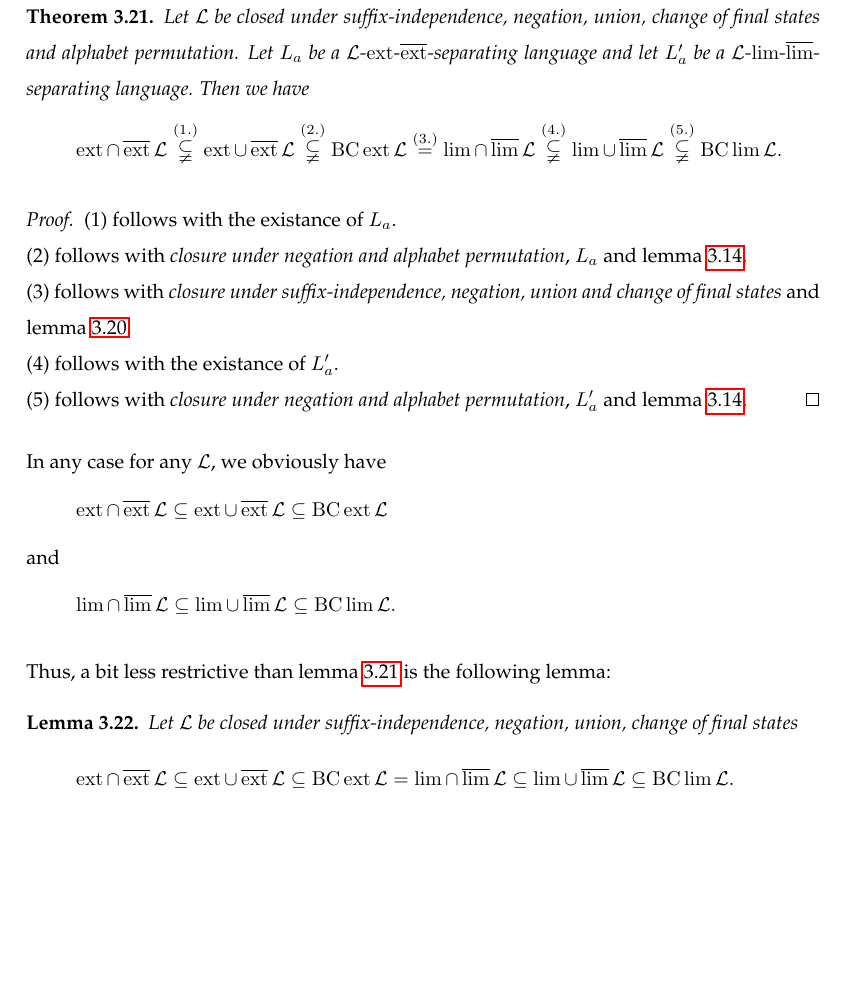
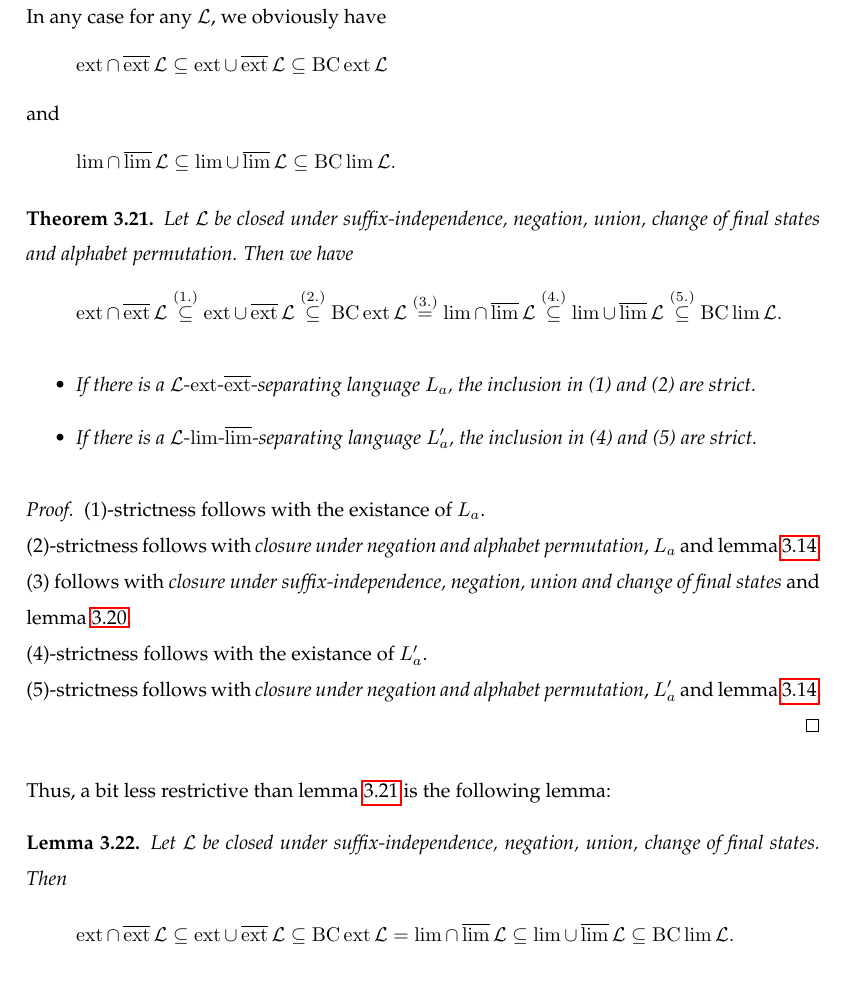
Before and after one commit to albertz/diplom-thesis-automata, a LaTeX document (index.tex, which reads generic-star-omega-results.tex): part of page 26 of 54 before the commit and part of page 26 of 55 after it, cut so that both start at the same text, the shorter picture padded with empty space. Compiled offline with pdfLaTeX.

Commit message:
more omega

```diff
--- a/generic-star-omega-results.tex
+++ b/generic-star-omega-results.tex
@@ -433,28 +434,12 @@ This follows with \cref{gen:staiger-wagner:limInExt} and \cref{gen:staiger-wagne
 \end{proof}
 \end{theorem}
 
+%If the conditions on $\Lang$ are weaker and $\ext \Lang$ is closed under boolean combinations, we can
+%If $\Lang$ is closed under suffix-independence and negation and $\ext \Lang$ is closed under boolean combinations, then
+%\[ \BC \ext \Lang \subseteq \lim \cap \dlim \Lang . \]
+%via \cref{gen:extInLim}
+
 We summarize some of the results from this chapter to represent all of the strict inclusions from the diagram in \cref{regomega-diagram}. The diagram is about $\Langreg$ but the following theorem is generic.
-
-% main
-\begin{theorem}
-\label{gen:main-theorem-inclusions}
-Let $\Lang$ be closed under suffix-independence, negation, union, change of final states and alphabet permutation.
-Let $L_a$ be a $\Lang$-$\ext$-$\dext$-separating language and let $L'_a$ be a $\Lang$-$\lim$-$\dlim$-separating language.
-Then we have
-\[ \ext \cap \dext \Lang \stackrel{(1.)}\subsetneqq
-\ext \cup \dext \Lang \stackrel{(2.)}\subsetneqq
-\BC \ext \Lang \stackrel{(3.)}=
-\lim \cap \dlim \Lang \stackrel{(4.)}\subsetneqq
-\lim \cup \dlim \Lang \stackrel{(5.)}\subsetneqq
-\BC \lim \Lang . \]
-\begin{proof}
-(1) follows with the existance of $L_a$. \\
-(2) follows with \emph{closure under negation and alphabet permutation}, $L_a$ and \cref{gen:extInBCext}. \\
-(3) follows with \emph{closure under suffix-independence, negation, union and change of final states} and \cref{gen:staiger-wagner}. \\
-(4) follows with the existance of $L'_a$. \\
-(5) follows with \emph{closure under negation and alphabet permutation}, $L'_a$ and \cref{gen:extInBCext}.
-\end{proof}
-\end{theorem}
 
 In any case for any $\Lang$, we obviously have
 \[ \ext \cap \dext \Lang \subseteq
@@ -465,9 +450,34 @@ and
 \lim \cup \dlim \Lang \subseteq
 \BC \lim \Lang . \]
 
+% main
+\begin{theorem}
+\label{gen:main-theorem-inclusions}
+Let $\Lang$ be closed under suffix-independence, negation, union, change of final states and alphabet permutation.
+Then we have
+\[ \ext \cap \dext \Lang \stackrel{(1.)}\subseteq
+\ext \cup \dext \Lang \stackrel{(2.)}\subseteq
+\BC \ext \Lang \stackrel{(3.)}=
+\lim \cap \dlim \Lang \stackrel{(4.)}\subseteq
+\lim \cup \dlim \Lang \stackrel{(5.)}\subseteq
+\BC \lim \Lang . \]
+\begin{itemize}
+\item If there is a $\Lang$-$\ext$-$\dext$-separating language $L_a$, the inclusion in (1) and (2) are strict.
+\item If there is a $\Lang$-$\lim$-$\dlim$-separating language $L'_a$, the inclusion in (4) and (5) are strict.
+\end{itemize}
+\begin{proof}
+(1)-strictness follows with the existance of $L_a$. \\
+(2)-strictness follows with \emph{closure under negation and alphabet permutation}, $L_a$ and \cref{gen:extInBCext}. \\
+(3) follows with \emph{closure under suffix-independence, negation, union and change of final states} and \cref{gen:staiger-wagner}. \\
+(4)-strictness follows with the existance of $L'_a$. \\
+(5)-strictness follows with \emph{closure under negation and alphabet permutation}, $L'_a$ and \cref{gen:extInBCext}.
+\end{proof}
+\end{theorem}
+
 Thus, a bit less restrictive than \cref{gen:main-theorem-inclusions} is the following lemma:
 \begin{lemma}
-Let $\Lang$ be closed under suffix-independence, negation, union, change of final states\[ \ext \cap \dext \Lang \subseteq
+Let $\Lang$ be closed under suffix-independence, negation, union, change of final states. Then
+\[ \ext \cap \dext \Lang \subseteq
 \ext \cup \dext \Lang \subseteq
 \BC \ext \Lang =
 \lim \cap \dlim \Lang \subseteq
```
Also changed, not shown: star-languages.tex (+27 -0 lines), index.pdf, generic-star-omega-results.tex (1 more changed lines).
